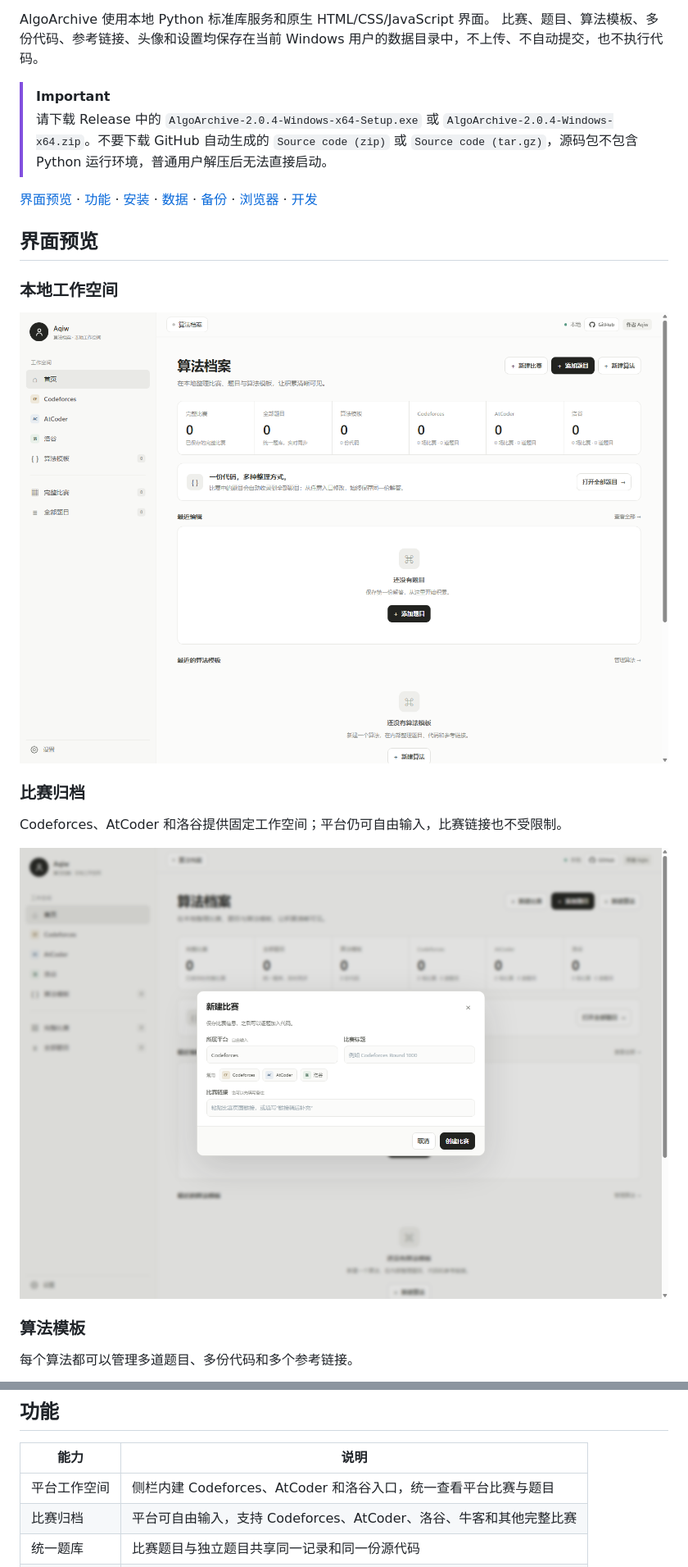
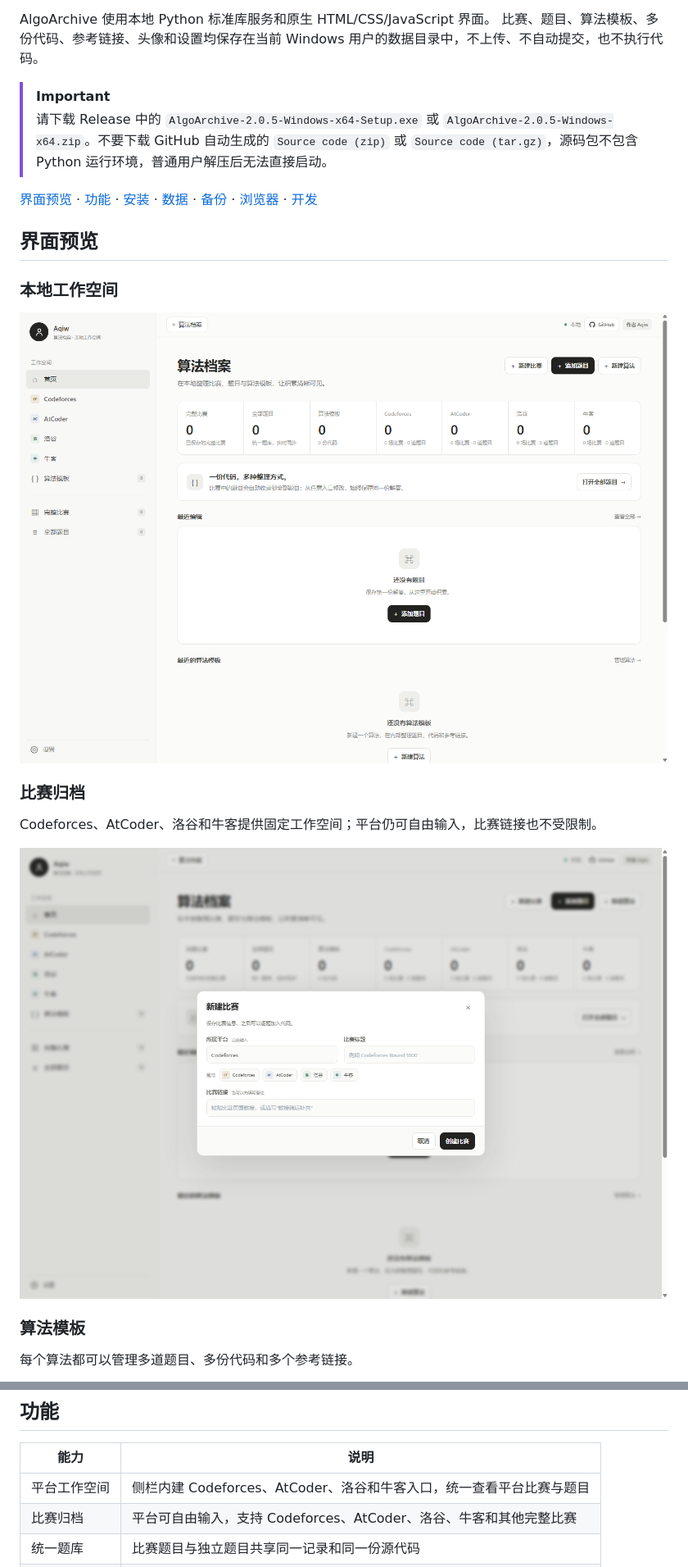
Before and after one commit to Aqiw-source/AlgoArchive, a Markdown page: README.md, 2 parts joined by grey strips. Shown: that part at 82% size. GitHub-like rendering; pictures changed too: docs/screenshots/contest-dialog.png, docs/screenshots/dashboard.png.

Commit message:
feat: add NowCoder workspace

```diff
--- a/README.md
+++ b/README.md
@@ -10,8 +10,8 @@ AlgoArchive 使用本地 Python 标准库服务和原生 HTML/CSS/JavaScript 界
 Windows 用户的数据目录中，不上传、不自动提交，也不执行代码。
 
 > [!IMPORTANT]
-> 请下载 Release 中的 `AlgoArchive-2.0.4-Windows-x64-Setup.exe` 或
-> `AlgoArchive-2.0.4-Windows-x64.zip`。不要下载 GitHub 自动生成的
+> 请下载 Release 中的 `AlgoArchive-2.0.5-Windows-x64-Setup.exe` 或
+> `AlgoArchive-2.0.5-Windows-x64.zip`。不要下载 GitHub 自动生成的
 > `Source code (zip)` 或 `Source code (tar.gz)`，源码包不包含 Python
 > 运行环境，普通用户解压后无法直接启动。
 
@@ -26,7 +26,7 @@ Windows 用户的数据目录中，不上传、不自动提交，也不执行代
 
 ### 比赛归档
 
-Codeforces、AtCoder 和洛谷提供固定工作空间；平台仍可自由输入，比赛链接也不受限制。
+Codeforces、AtCoder、洛谷和牛客提供固定工作空间；平台仍可自由输入，比赛链接也不受限制。
 
 ![新建比赛](docs/screenshots/contest-dialog.png)
 
@@ -52,7 +52,7 @@ VS Code 风格编辑器，支持行号、语法高亮、`Ctrl+S` 保存和本地
 
 | 能力 | 说明 |
 | --- | --- |
-| 平台工作空间 | 侧栏内建 Codeforces、AtCoder 和洛谷入口，统一查看平台比赛与题目 |
+| 平台工作空间 | 侧栏内建 Codeforces、AtCoder、洛谷和牛客入口，统一查看平台比赛与题目 |
 | 比赛归档 | 平台可自由输入，支持 Codeforces、AtCoder、洛谷、牛客和其他完整比赛 |
 | 统一题库 | 比赛题目与独立题目共享同一记录和同一份源代码 |
 | 算法模板 | 每个算法可关联多道题目，保存多份代码和多个参考链接 |
```
Also changed, not shown: other parts of README.md (+5 -5 lines), CHANGELOG.md (+8 -0 lines), TEST_REPORT.md (+10 -10 lines), 9 other files.
